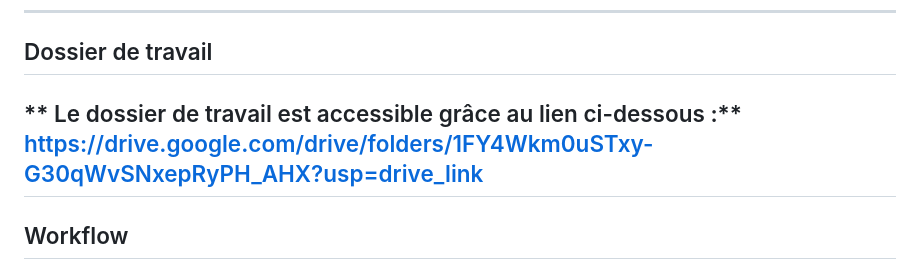
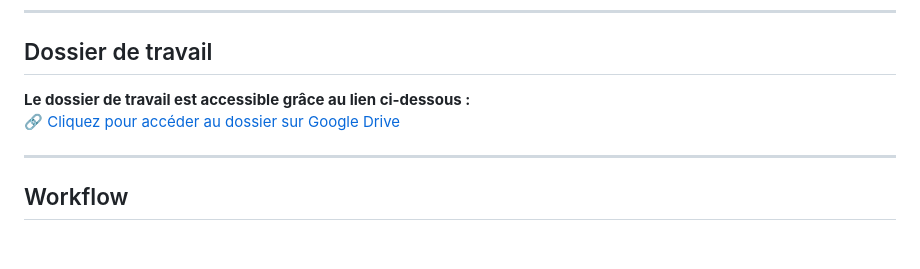
Before and after one commit to Osadio95/AfricaCDC_Dakar2025, a Markdown page: README.md, the part around the change. GitHub-like rendering; blank space fills up the shorter version.

```diff
--- a/README.md
+++ b/README.md
@@ -26,8 +26,10 @@
 ----
 
 ## Dossier de travail
-** Le dossier de travail est accessible grâce au lien ci-dessous :**
-https://drive.google.com/drive/folders/1FY4Wkm0uSTxy-G30qWvSNxepRyPH_AHX?usp=drive_link
+
+**Le dossier de travail est accessible grâce au lien ci-dessous :**
+🔗 [Cliquez pour accéder au dossier sur Google Drive](https://drive.google.com/drive/folders/1FY4Wkm0uSTxy-G30qWvSNxepRyPH_AHX?usp=drive_link)
+
 ---
 
 ## Workflow
```
